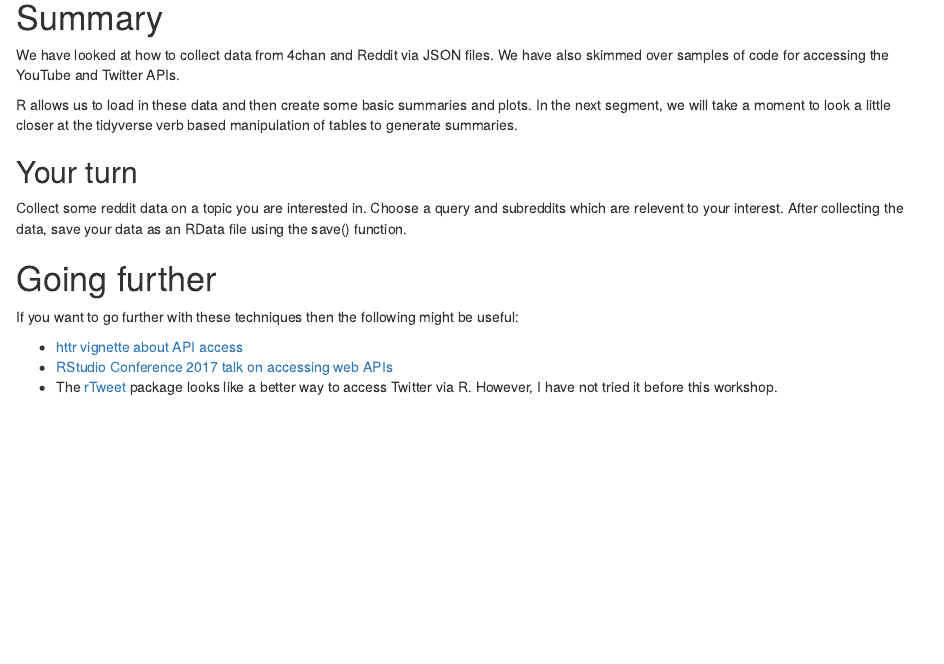
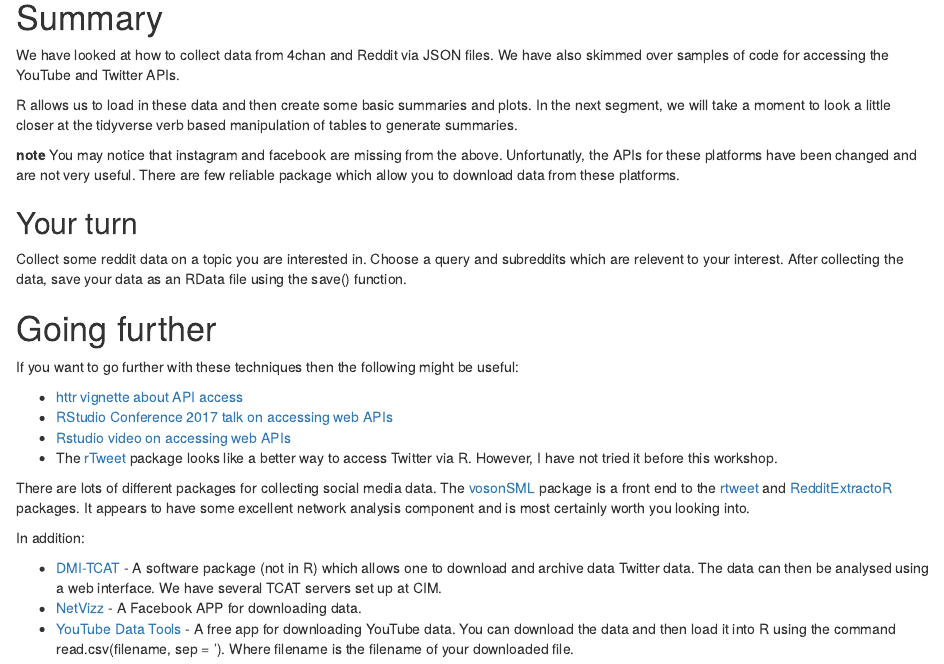
Before and after one commit to jamestripp/qstep-socialmedia, an R Markdown document (3_apis_datadumps/3_apis_datadumps.Rmd): the page in a window 1100 px wide, from 7370 px down. Rendered offline with R 4.5, knitr and Pandoc, with nearby package versions; some code elsewhere in the file could not run offline.

Commit message:
Links and part 3 readme

```diff
--- a/3_apis_datadumps/3_apis_datadumps.Rmd
+++ b/3_apis_datadumps/3_apis_datadumps.Rmd
@@ -320,6 +320,8 @@ We have looked at how to collect data from 4chan and Reddit via JSON files. We h
 
 R allows us to load in these data and then create some basic summaries and plots. In the next segment, we will take a moment to look a little closer at the tidyverse verb based manipulation of tables to generate summaries.
 
+**note** You may notice that instagram and facebook are missing from the above. Unfortunatly, the APIs for these platforms have been changed and are not very useful. There are few reliable package which allow you to download data from these platforms.
+
 ## Your turn
 
 Collect some reddit data on a topic you are interested in. Choose a query and subreddits which are relevent to your interest. After collecting the data, save your data as an RData file using the save() function.
@@ -330,4 +332,13 @@ If you want to go further with these techniques then the following might be usef
 
 * [httr vignette about API access](https://cran.r-project.org/web/packages/httr/vignettes/api-packages.html)
 * [RStudio Conference 2017 talk on accessing web APIs](https://www.rstudio.com/resources/videos/using-web-apis-from-r/)
+* [Rstudio video on accessing web APIs](https://www.rstudio.com/resources/videos/using-web-apis-from-r/)
 * The [rTweet](https://rtweet.info) package looks like a better way to access Twitter via R. However, I have not tried it before this workshop.
+
+There are lots of different packages for collecting social media data. The [vosonSML](https://github.com/vosonlab/vosonSML) package is a front end to the [rtweet](https://github.com/mkearney/rtweet) and [RedditExtractoR](https://github.com/ivan-rivera/RedditExtractoR) packages. It appears to have some excellent network analysis component and is most certainly worth you looking into.
+
+In addition:
+
+* [DMI-TCAT](https://github.com/digitalmethodsinitiative/dmi-tcat/wiki) - A software package (not in R) which allows one to download and archive data Twitter data. The data can then be analysed using a web interface. We have several TCAT servers set up at CIM.
+* [NetVizz](https://tools.digitalmethods.net/netvizz/facebook/netvizz/) - A Facebook APP for downloading data.
+* [YouTube Data Tools](https://tools.digitalmethods.net/netvizz/youtube/) - A free app for downloading YouTube data. You can download the data and then load it into R using the command read.csv(filename, sep = '\t'). Where filename is the filename of your downloaded file.
```
Also changed, not shown: 3_apis_datadumps/README.md (added), README.md.
